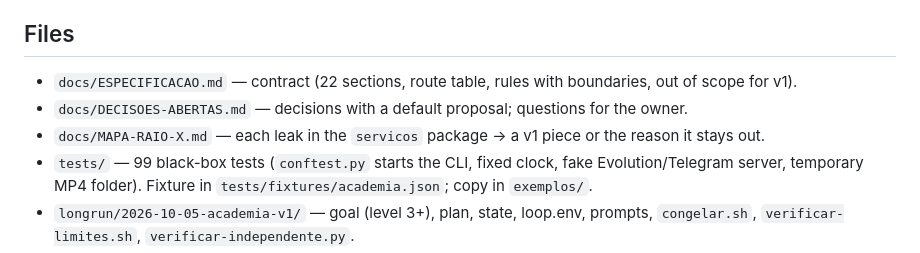
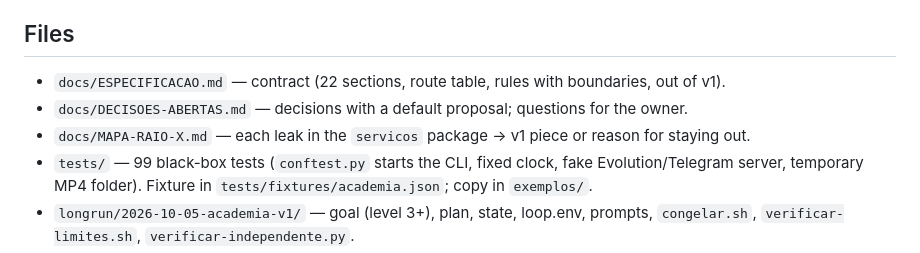
Before and after one commit to inematds/atende-academia, a Markdown page: README.en.md, the part around one of its changes. Rendered like a GitHub page.

```diff
--- a/README.en.md
+++ b/README.en.md
@@ -113,9 +90,9 @@ This is the owner's step, with their credentials and their machine (the system n
 
 ## Files
 
-- `docs/ESPECIFICACAO.md` — contract (22 sections, route table, rules with boundaries, out of scope for v1).
+- `docs/ESPECIFICACAO.md` — contract (22 sections, route table, rules with boundaries, out of v1).
 - `docs/DECISOES-ABERTAS.md` — decisions with a default proposal; questions for the owner.
-- `docs/MAPA-RAIO-X.md` — each leak in the `servicos` package → a v1 piece or the reason it stays out.
+- `docs/MAPA-RAIO-X.md` — each leak in the `servicos` package → v1 piece or reason for staying out.
 - `tests/` — 99 black-box tests (`conftest.py` starts the CLI, fixed clock, fake Evolution/Telegram server, temporary MP4 folder). Fixture in `tests/fixtures/academia.json`; copy in `exemplos/`.
 - `longrun/2026-10-05-academia-v1/` — goal (level 3+), plan, state, loop.env, prompts, `congelar.sh`, `verificar-limites.sh`, `verificar-independente.py`.
 - `FALHAS.md` — one line per failure (date, what broke, smallest fix, prompt | infra).
```
Also changed, not shown: other parts of README.en.md (+46 -69 lines), README.es.md (+40 -63 lines), README.md (+30 -53 lines).
